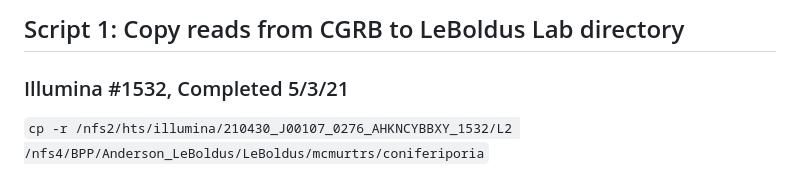
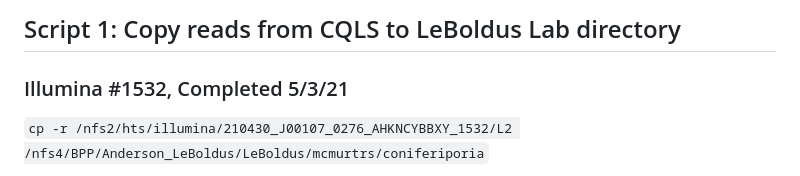
Before and after one commit to mcmurtrs/Cs_pop_gen, a Markdown page: Post_processing_methods/readme.md, the part around the change. Rendered like a GitHub page.

````diff
--- a/Post_processing_methods/readme.md
+++ b/Post_processing_methods/readme.md
@@ -1,4 +1,4 @@
-## Script 1: Copy reads from CGRB to LeBoldus Lab directory
+## Script 1: Copy reads from CQLS to LeBoldus Lab directory
 
 ### Illumina #1532, Completed 5/3/21
 ```cp -r /nfs2/hts/illumina/210430_J00107_0276_AHKNCYBBXY_1532/L2 /nfs4/BPP/Anderson_LeBoldus/LeBoldus/mcmurtrs/coniferiporia```
````
